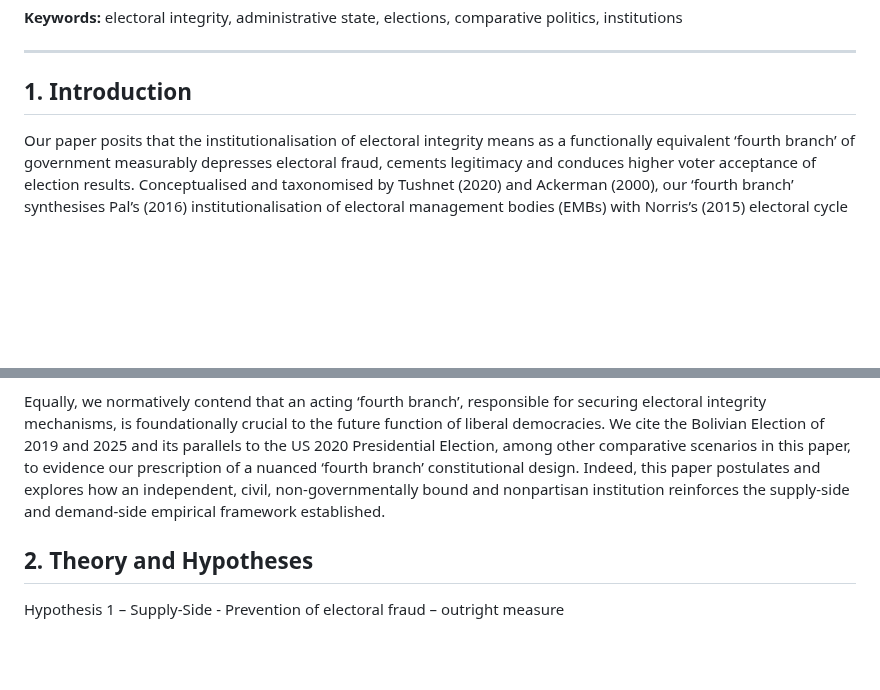
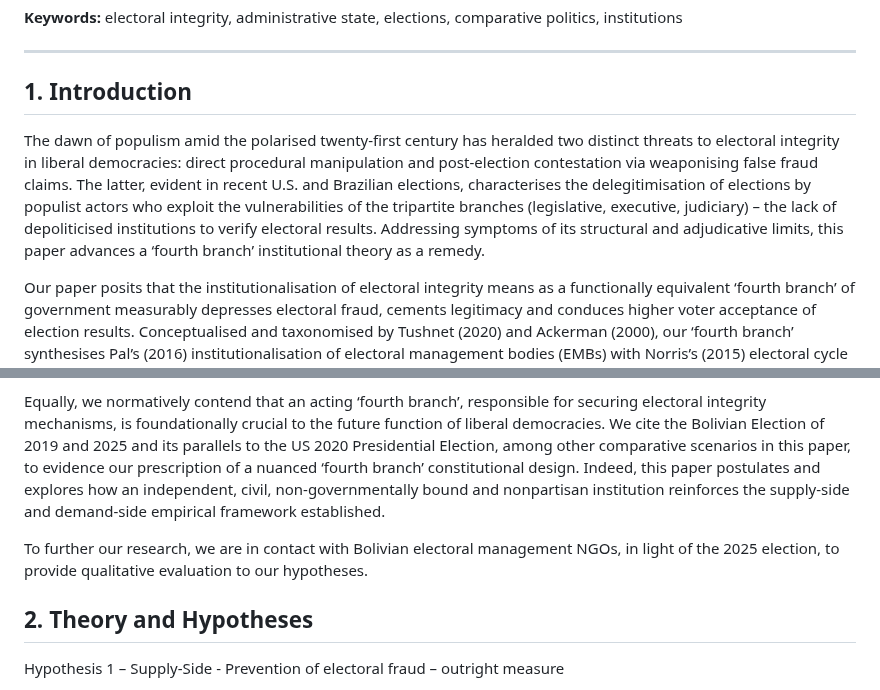
Before and after one commit to jsxiao317/DPL-JX-Electoral-Integrity-and-Fourth-Branch-Research, a Markdown page: paper.md, 2 parts joined by grey strips. Drawn GitHub-style; blank space fills up the shorter version.

Commit message:
Expand introduction on electoral integrity and research
Added a section discussing the role of a 'fourth branch' in electoral integrity and ongoing research with Bolivian NGOs.

```diff
--- a/paper.md
+++ b/paper.md
@@ -20,6 +20,7 @@ This study uses observational, cross-national data from Varieties of Democracy (
 ---
 
 ## 1. Introduction
+The dawn of populism amid the polarised twenty-first century has heralded two distinct threats to electoral integrity in liberal democracies: direct procedural manipulation and post-election contestation via weaponising false fraud claims. The latter, evident in recent U.S. and Brazilian elections, characterises the delegitimisation of elections by populist actors who exploit the vulnerabilities of the tripartite branches (legislative, executive, judiciary) – the lack of depoliticised institutions to verify electoral results. Addressing symptoms of its structural and adjudicative limits, this paper advances a ‘fourth branch’ institutional theory as a remedy.
 
 Our paper posits that the institutionalisation of electoral integrity means as a functionally equivalent ‘fourth branch’ of government measurably depresses electoral fraud, cements legitimacy and conduces higher voter acceptance of election results. Conceptualised and taxonomised by Tushnet (2020) and Ackerman (2000), our ‘fourth branch’ synthesises Pal’s (2016) institutionalisation of electoral management bodies (EMBs) with Norris’s (2015) electoral cycle integrity theory to propose a constitutionally-sourced, publicly-anchored institution. It is continuous, transparent and autonomous from government – dedicated to preserving electoral integrity.
 
@@ -27,7 +28,7 @@ Responding to prior 'demand-side gaps', we assert that the institutional framewo
 
 Equally, we normatively contend that an acting ‘fourth branch’, responsible for securing electoral integrity mechanisms, is foundationally crucial to the future function of liberal democracies. We cite the Bolivian Election of 2019 and 2025 and its parallels to the US 2020 Presidential Election, among other comparative scenarios in this paper, to evidence our prescription of a nuanced ‘fourth branch’ constitutional design. Indeed, this paper postulates and explores how an independent, civil, non-governmentally bound and nonpartisan institution reinforces the supply-side and demand-side empirical framework established.
 
-
+To further our research, we are in contact with Bolivian electoral management NGOs, in light of the 2025 election, to provide qualitative evaluation to our hypotheses.
 
 ## 2. Theory and Hypotheses
 
```
